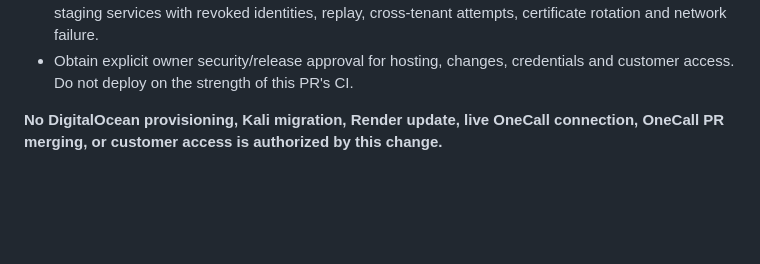
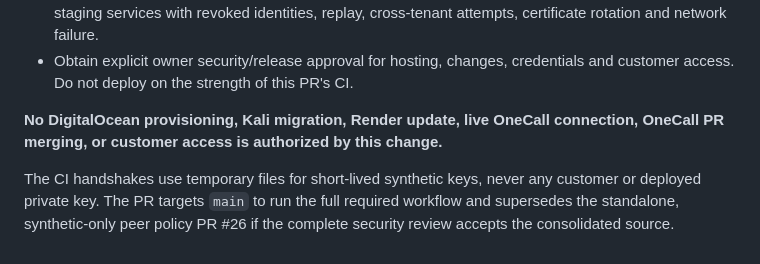
Before and after one commit to AhmadibOfficial/MetaAutomate, a Markdown page: docs/architecture/P2_02D_MTLS_HANDSHAKE_TESTS.md, the part around the change. Drawn GitHub-style; blank space fills up the shorter version.

Commit message:
Clarify ephemeral key storage and full CI review of consolidated P2-02c/d

```diff
--- a/docs/architecture/P2_02D_MTLS_HANDSHAKE_TESTS.md
+++ b/docs/architecture/P2_02D_MTLS_HANDSHAKE_TESTS.md
@@ -32,3 +32,5 @@ The M2M proof verifier does not consume the service proof JTI, validate a live O
 - Obtain explicit owner security/release approval for hosting, changes, credentials and customer access. Do not deploy on the strength of this PR's CI.
 
 **No DigitalOcean provisioning, Kali migration, Render update, live OneCall connection, OneCall PR merging, or customer access is authorized by this change.**
+
+The CI handshakes use temporary files for short-lived synthetic keys, never any customer or deployed private key. The PR targets `main` to run the full required workflow and supersedes the standalone, synthetic-only peer policy PR #26 if the complete security review accepts the consolidated source.
```
